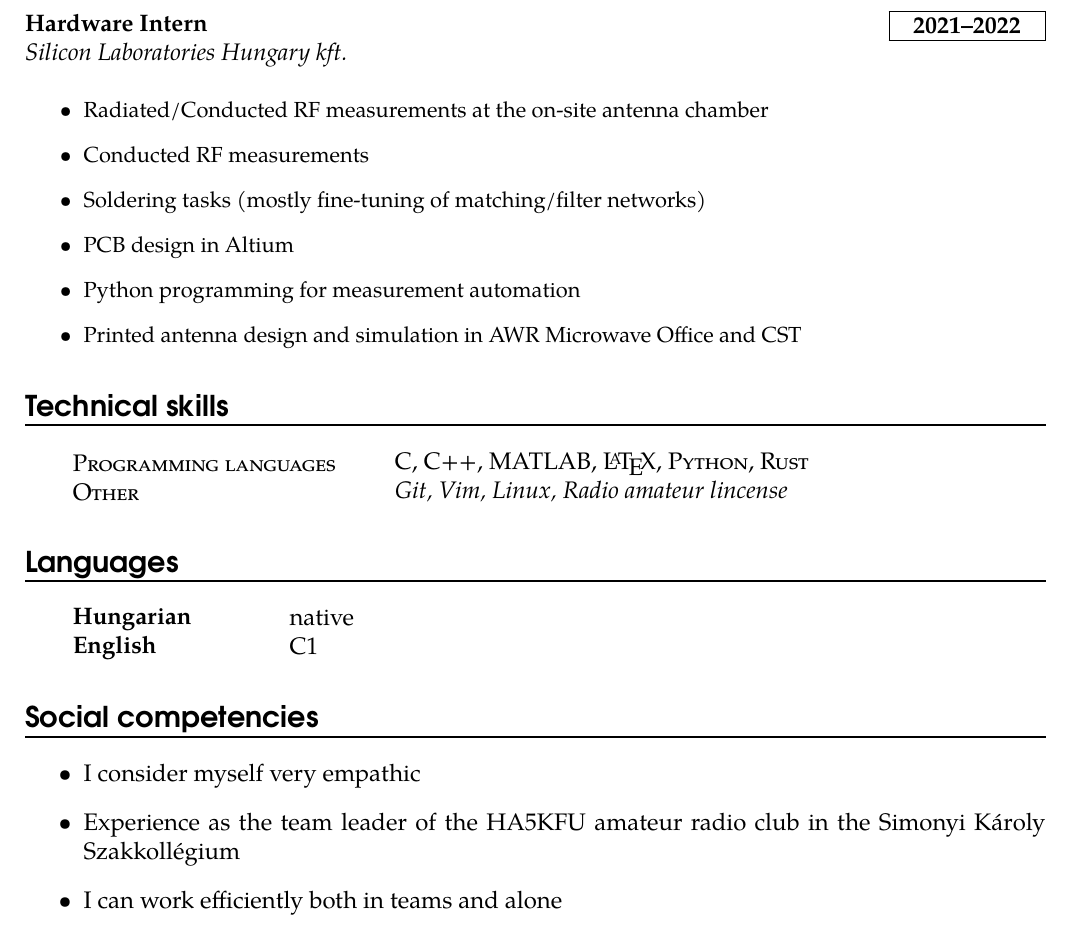
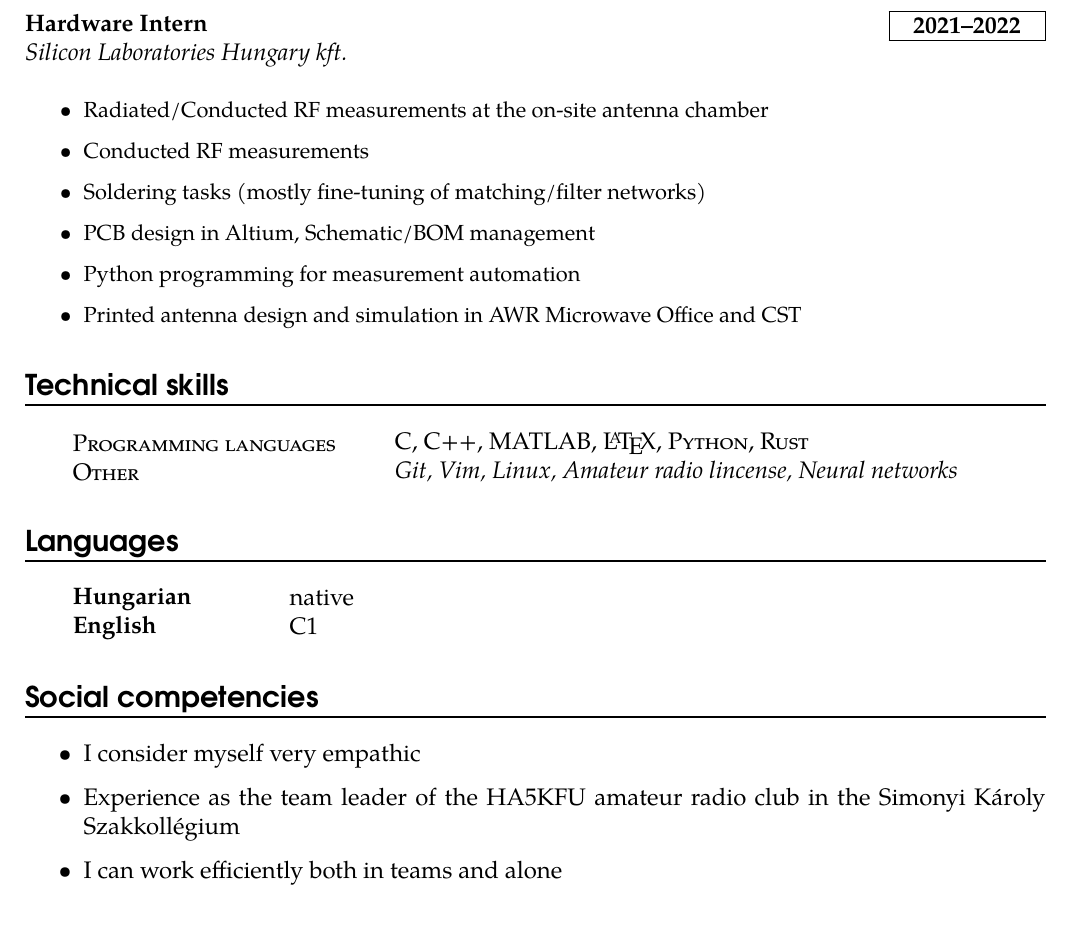
Before and after one commit to szilagyigabor/oneletrajz, a LaTeX CV (cv.tex): part of the page, cut so that both start at the same text. Compiled offline with pdfLaTeX.

Commit message:
kis csinosítás

```diff
--- a/cv.tex
+++ b/cv.tex
@@ -162,11 +162,11 @@
 \section*{Work Experience}
 
 \work{Hardware Intern}{2021--2022}{Silicon Laboratories Hungary kft.}{
-\begin{itemize}
+\begin{itemize} \setlength\itemsep{0.5ex}
     \item Radiated/Conducted RF measurements at the on-site antenna chamber
     \item Conducted RF measurements
     \item Soldering tasks (mostly fine-tuning of matching/filter networks)
-	\item PCB design in Altium
+	\item PCB design in Altium, Schematic/BOM management
 	\item Python programming for measurement automation
 	\item Printed antenna design and simulation in AWR Microwave Office and CST
 \end{itemize}}
@@ -175,7 +175,7 @@
 \section*{Technical skills}
 
 \skill{Programming languages}{\textsc{C}, \textsc{C++}, \textsc{MATLAB}, \LaTeX, \textsc{Python}, \textsc{Rust}}
-\skill{Other}{\textsl{Git, Vim, Linux, Radio amateur lincense}}
+\skill{Other}{\textsl{Git, Vim, Linux, Amateur radio lincense, Neural networks}}
 
 % languages
 \section*{Languages}
@@ -184,7 +184,7 @@
 
 % Social competencies
 \section*{Social competencies}
-\begin{itemize}
+\begin{itemize} \setlength\itemsep{0.5ex}
 	\item I consider myself very empathic
 	\item Experience as the team leader of the HA5KFU amateur radio club in the Simonyi Károly Szakkollégium
 	\item I can work efficiently both in teams and alone
```
Also changed, not shown: cv.pdf, 1 other file.
